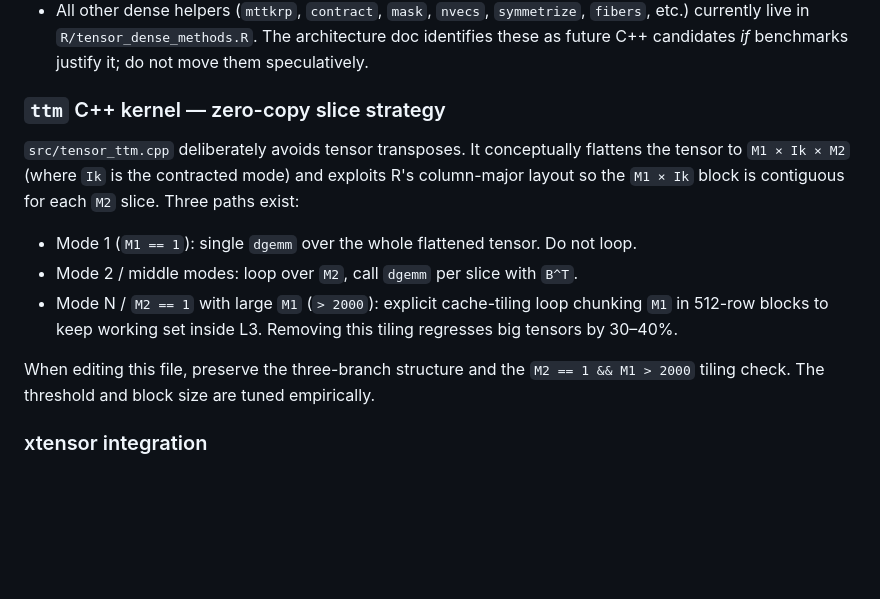
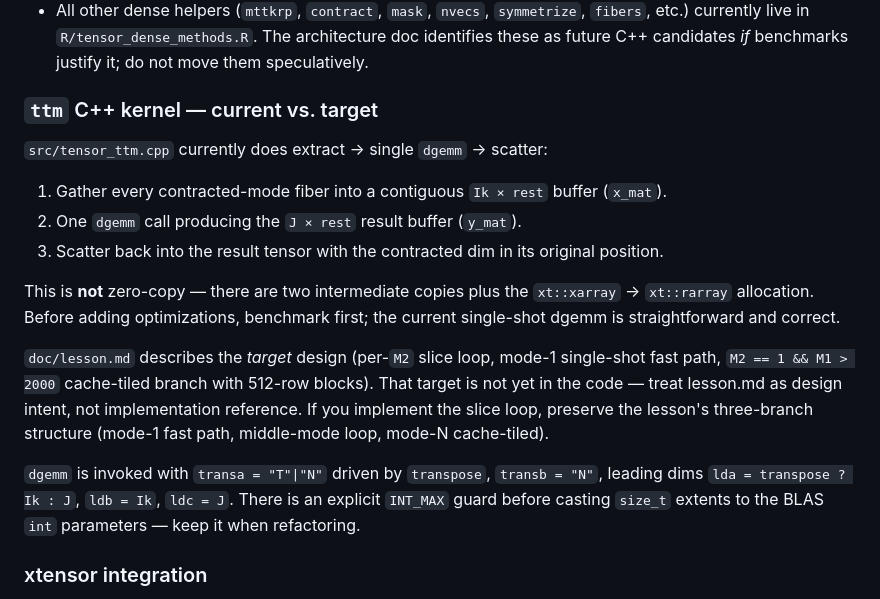
Before and after one commit to dayusun/tensory, a Markdown page: CLAUDE.md, the part around the change. Rendered like a GitHub page; blank space fills up the shorter version.

Commit message:
docs(claude): correct ttm kernel description
Initial CLAUDE.md described the slice-loop / cache-tiled design
from doc/lesson.md as if it were implemented. The actual
src/tensor_ttm.cpp does a simpler extract -> single dgemm ->
scatter and is not zero-copy. Reword to reflect what the code
does today and label lesson.md as target design.

Co-Authored-By: Claude Opus 4.7 (1M context) <noreply@anthropic.com>

```diff
--- a/CLAUDE.md
+++ b/CLAUDE.md
@@ -40,15 +40,19 @@ The package also exports `Tenmat` (matricization), `KTensor` (Kruskal/CP), and `
 - `ttt` (tensor-times-tensor) is deliberately R-level: it uses `reshape` + `permute` + `%*%`. A prior C++ `xt::linalg::tensordot` prototype was up to 18× slower than R's native `aperm` + BLAS path, so the R implementation is the correct one. Do not rewrite `ttt` in C++ without benchmarks proving a win on representative shapes — see `doc/lesson.md` for the full reasoning.
 - All other dense helpers (`mttkrp`, `contract`, `mask`, `nvecs`, `symmetrize`, `fibers`, etc.) currently live in `R/tensor_dense_methods.R`. The architecture doc identifies these as future C++ candidates *if* benchmarks justify it; do not move them speculatively.
 
-### `ttm` C++ kernel — zero-copy slice strategy
+### `ttm` C++ kernel — current vs. target
 
-`src/tensor_ttm.cpp` deliberately avoids tensor transposes. It conceptually flattens the tensor to `M1 × Ik × M2` (where `Ik` is the contracted mode) and exploits R's column-major layout so the `M1 × Ik` block is contiguous for each `M2` slice. Three paths exist:
+`src/tensor_ttm.cpp` currently does extract → single `dgemm` → scatter:
 
-- Mode 1 (`M1 == 1`): single `dgemm` over the whole flattened tensor. Do not loop.
-- Mode 2 / middle modes: loop over `M2`, call `dgemm` per slice with `B^T`.
-- Mode N / `M2 == 1` with large `M1` (`> 2000`): explicit cache-tiling loop chunking `M1` in 512-row blocks to keep working set inside L3. Removing this tiling regresses big tensors by 30–40%.
+1. Gather every contracted-mode fiber into a contiguous `Ik × rest` buffer (`x_mat`).
+2. One `dgemm` call producing the `J × rest` result buffer (`y_mat`).
+3. Scatter back into the result tensor with the contracted dim in its original position.
 
-When editing this file, preserve the three-branch structure and the `M2 == 1 && M1 > 2000` tiling check. The threshold and block size are tuned empirically.
+This is **not** zero-copy — there are two intermediate copies plus the `xt::xarray` → `xt::rarray` allocation. Before adding optimizations, benchmark first; the current single-shot dgemm is straightforward and correct.
+
+`doc/lesson.md` describes the *target* design (per-`M2` slice loop, mode-1 single-shot fast path, `M2 == 1 && M1 > 2000` cache-tiled branch with 512-row blocks). That target is not yet in the code — treat lesson.md as design intent, not implementation reference. If you implement the slice loop, preserve the lesson's three-branch structure (mode-1 fast path, middle-mode loop, mode-N cache-tiled).
+
+`dgemm` is invoked with `transa = "T"|"N"` driven by `transpose`, `transb = "N"`, leading dims `lda = transpose ? Ik : J`, `ldb = Ik`, `ldc = J`. There is an explicit `INT_MAX` guard before casting `size_t` extents to the BLAS `int` parameters — keep it when refactoring.
 
 ### xtensor integration
 
```
